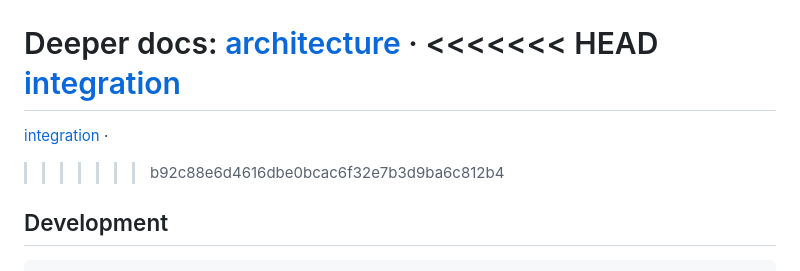
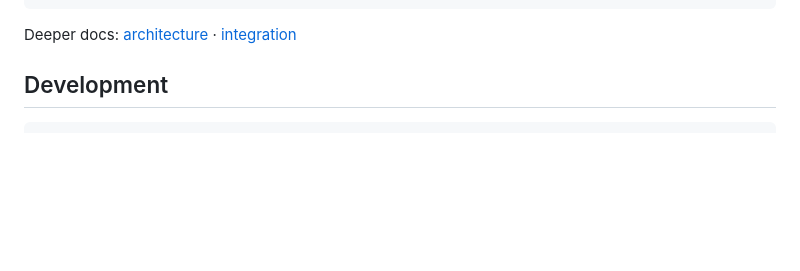
Before and after one commit to ali-solak/scene_dashV2, a Markdown page: README.md, the part around the change. Rendered like a GitHub page; blank space fills up the shorter version.

Commit message:
update reame

````diff
--- a/README.md
+++ b/README.md
@@ -797,12 +797,7 @@ examples/scene_game/lib/
 ```
 
 Deeper docs: [architecture](docs/concept.md) ·
-<<<<<<< HEAD
 [integration](docs/integration.md)
-=======
-[integration](docs/integration.md) ·
-
->>>>>>> b92c88e6d4616dbe0bcac6f32e7b3d9ba6c812b4
 ## Development
 
 ```bash
````
